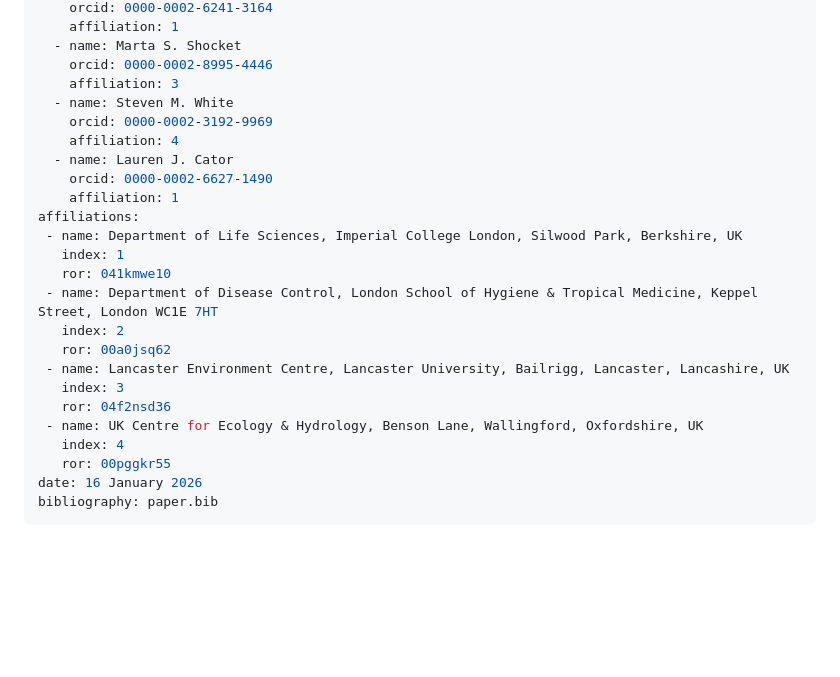
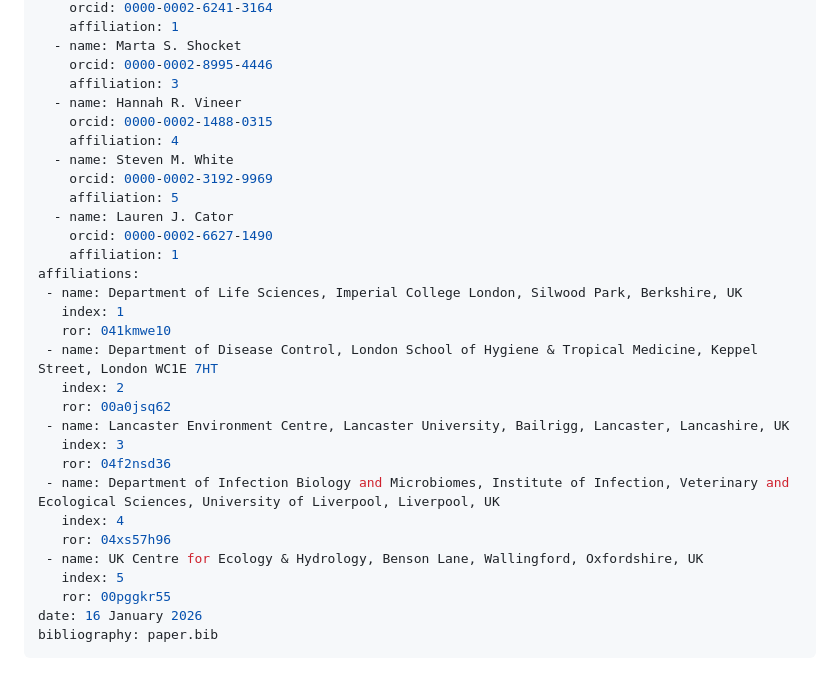
Before and after one commit to fwimp/ohvbd, a Markdown page: paper/paper.md, the part around the change. Rendered like a GitHub page; blank space fills up the shorter version.

Commit message:
Add missing author

```diff
--- a/paper/paper.md
+++ b/paper/paper.md
@@ -24,9 +24,12 @@ authors:
   - name: Marta S. Shocket
     orcid: 0000-0002-8995-4446
     affiliation: 3
+  - name: Hannah R. Vineer
+    orcid: 0000-0002-1488-0315
+    affiliation: 4
   - name: Steven M. White
     orcid: 0000-0002-3192-9969
-    affiliation: 4
+    affiliation: 5
   - name: Lauren J. Cator
     orcid: 0000-0002-6627-1490
     affiliation: 1
@@ -40,8 +43,11 @@ affiliations:
  - name: Lancaster Environment Centre, Lancaster University, Bailrigg, Lancaster, Lancashire, UK
    index: 3
    ror: 04f2nsd36
+ - name: Department of Infection Biology and Microbiomes, Institute of Infection, Veterinary and Ecological Sciences, University of Liverpool, Liverpool, UK
+   index: 4
+   ror: 04xs57h96
  - name: UK Centre for Ecology & Hydrology, Benson Lane, Wallingford, Oxfordshire, UK
-   index: 4
+   index: 5
    ror: 00pggkr55
 date: 16 January 2026
 bibliography: paper.bib
```
